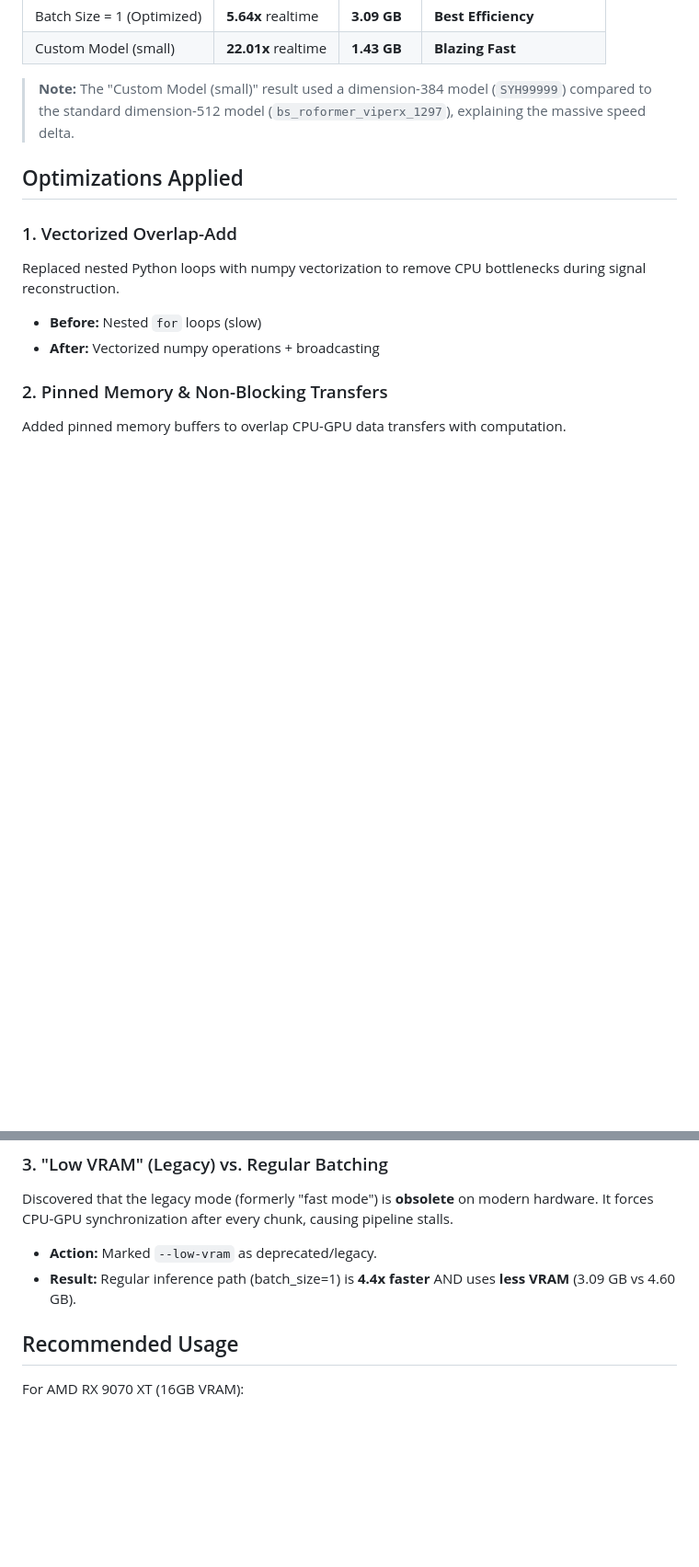
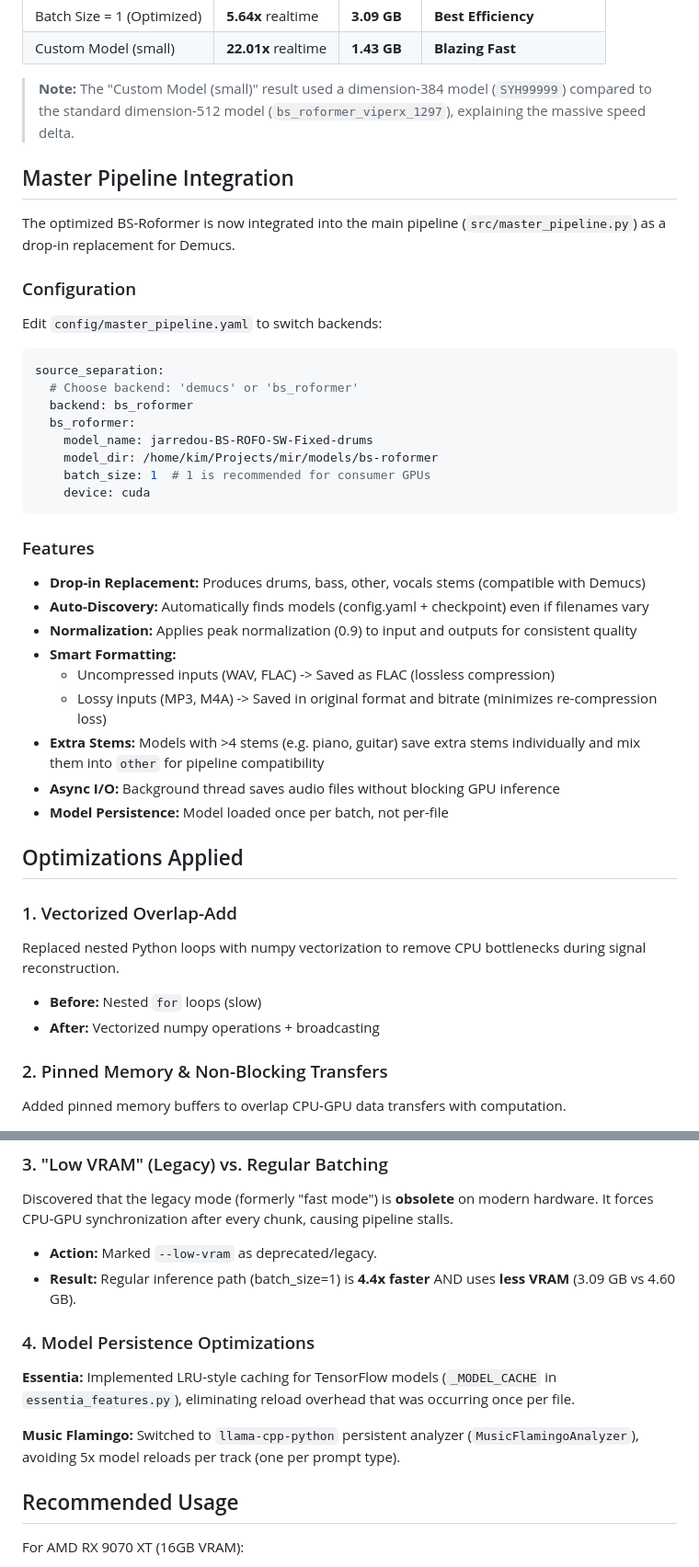
Before and after one commit to Taikakim/mir-feature-extraction, a Markdown page: docs/BS_ROFORMER_OPTIMIZATION.md, 2 parts joined by grey strips. Shown at 92% size. Drawn GitHub-style; blank space fills up the shorter version.

Commit message:
Update BS-RoFormer docs with pipeline integration details
- Add Master Pipeline Integration section with config examples
- Document smart format output, async I/O, model persistence
- Add Essentia caching and Music Flamingo optimization notes

Co-Authored-By: Claude Opus 4.5 <noreply@anthropic.com>

````diff
--- a/docs/BS_ROFORMER_OPTIMIZATION.md
+++ b/docs/BS_ROFORMER_OPTIMIZATION.md
@@ -13,6 +13,37 @@
 
 > **Note:** The "Custom Model (small)" result used a dimension-384 model (`SYH99999`) compared to the standard dimension-512 model (`bs_roformer_viperx_1297`), explaining the massive speed delta.
 
+## Master Pipeline Integration
+
+The optimized BS-Roformer is now integrated into the main pipeline (`src/master_pipeline.py`) as a drop-in replacement for Demucs.
+
+### Configuration
+
+Edit `config/master_pipeline.yaml` to switch backends:
+
+```yaml
+source_separation:
+  # Choose backend: 'demucs' or 'bs_roformer'
+  backend: bs_roformer
+  bs_roformer:
+    model_name: jarredou-BS-ROFO-SW-Fixed-drums
+    model_dir: /home/kim/Projects/mir/models/bs-roformer
+    batch_size: 1  # 1 is recommended for consumer GPUs
+    device: cuda
+```
+
+### Features
+
+- **Drop-in Replacement:** Produces drums, bass, other, vocals stems (compatible with Demucs)
+- **Auto-Discovery:** Automatically finds models (config.yaml + checkpoint) even if filenames vary
+- **Normalization:** Applies peak normalization (0.9) to input and outputs for consistent quality
+- **Smart Formatting:**
+  - Uncompressed inputs (WAV, FLAC) -> Saved as FLAC (lossless compression)
+  - Lossy inputs (MP3, M4A) -> Saved in original format and bitrate (minimizes re-compression loss)
+- **Extra Stems:** Models with >4 stems (e.g. piano, guitar) save extra stems individually and mix them into `other` for pipeline compatibility
+- **Async I/O:** Background thread saves audio files without blocking GPU inference
+- **Model Persistence:** Model loaded once per batch, not per-file
+
 ## Optimizations Applied
 
 ### 1. Vectorized Overlap-Add
@@ -27,6 +58,12 @@ Added pinned memory buffers to overlap CPU-GPU data transfers with computation.
 Discovered that the legacy mode (formerly "fast mode") is **obsolete** on modern hardware. It forces CPU-GPU synchronization after every chunk, causing pipeline stalls.
 - **Action:** Marked `--low-vram` as deprecated/legacy.
 - **Result:** Regular inference path (batch_size=1) is **4.4x faster** AND uses **less VRAM** (3.09 GB vs 4.60 GB).
+
+### 4. Model Persistence Optimizations
+
+**Essentia:** Implemented LRU-style caching for TensorFlow models (`_MODEL_CACHE` in `essentia_features.py`), eliminating reload overhead that was occurring once per file.
+
+**Music Flamingo:** Switched to `llama-cpp-python` persistent analyzer (`MusicFlamingoAnalyzer`), avoiding 5x model reloads per track (one per prompt type).
 
 ## Recommended Usage
 For AMD RX 9070 XT (16GB VRAM):
````
